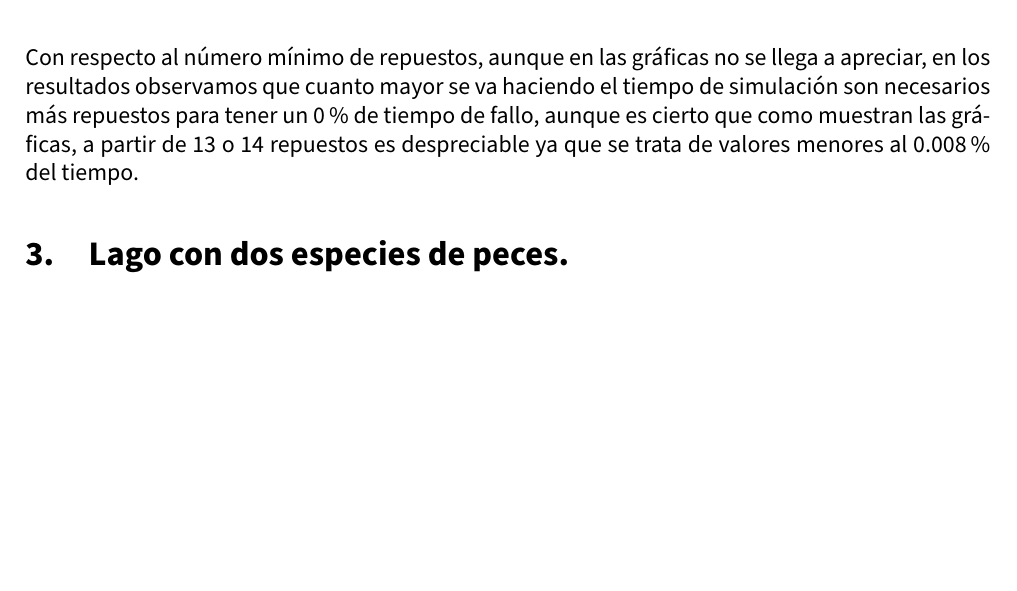
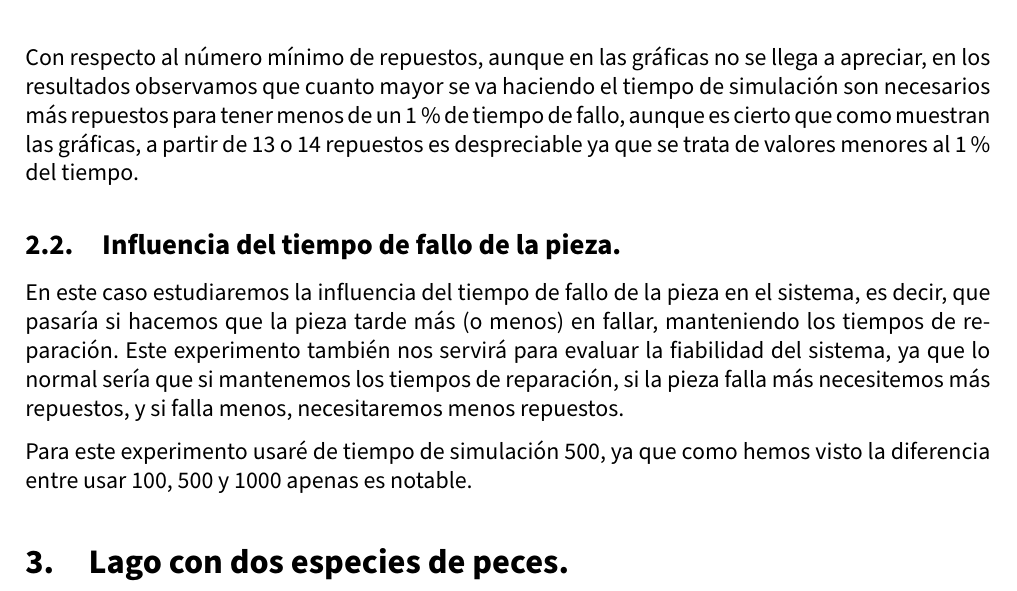
Before and after one commit to advy99/SS, a LaTeX document (P1/memoria/SS_memoria1.tex): part of page 22 of 23, cut so that both start at the same text, the shorter picture padded with empty space. Compiled offline with pdfLaTeX.

Commit message:
acabado 2 practicamente, falta poner imagenes del segundo apartado y explicarlas

```diff
--- a/P1/memoria/SS_memoria1.tex
+++ b/P1/memoria/SS_memoria1.tex
@@ -396,9 +396,14 @@ Tras realizar varias ejecuciones con distintos tiempos de simulación obtenemos
 
 En principio estas gráficas pueden ser confusas en su primer valor, sin repuestos, ya que aunque tenemos un 100\% de fallo obtenemos menor número de fallos, pero esto es debido a que todas los radares están fallando, obteniendo el 100\% de fallo, y el número de fallos no puede subir ya que no los radares no pueden volver a fallar si todavía no han sido reparados.
 
-Con respecto al número mínimo de repuestos, aunque en las gráficas no se llega a apreciar, en los resultados observamos que cuanto mayor se va haciendo el tiempo de simulación son necesarios más repuestos para tener un 0\% de tiempo de fallo, aunque es cierto que como muestran las gráficas, a partir de 13 o 14 repuestos es despreciable ya que se trata de valores menores al 0.008\% del tiempo.
+Con respecto al número mínimo de repuestos, aunque en las gráficas no se llega a apreciar, en los resultados observamos que cuanto mayor se va haciendo el tiempo de simulación son necesarios más repuestos para tener menos de un 1\% de tiempo de fallo, aunque es cierto que como muestran las gráficas, a partir de 13 o 14 repuestos es despreciable ya que se trata de valores menores al 1\% del tiempo.
 
 
+\subsection{Influencia del tiempo de fallo de la pieza.}
+
+En este caso estudiaremos la influencia del tiempo de fallo de la pieza en el sistema, es decir, que pasaría si hacemos que la pieza tarde más (o menos) en fallar, manteniendo los tiempos de reparación. Este experimento también nos servirá para evaluar la fiabilidad del sistema, ya que lo normal sería que si mantenemos los tiempos de reparación, si la pieza falla más necesitemos más repuestos, y si falla menos, necesitaremos menos repuestos.
+
+Para este experimento usaré de tiempo de simulación 500, ya que como hemos visto la diferencia entre usar 100, 500 y 1000 apenas es notable.
 
 
 
```
Also changed, not shown: P1/memoria/images/radares_500_10.png (added), P1/memoria/images/radares_500_30.png (added).
